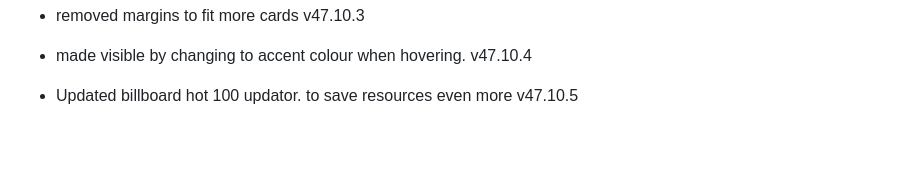
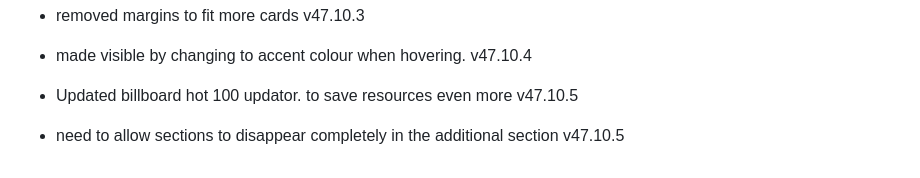
Before and after one commit to fish-aimf/sweetescape-music-player, a Markdown page: public/changelog.md, the part around the change. Drawn GitHub-style; blank space fills up the shorter version.

```diff
--- a/public/changelog.md
+++ b/public/changelog.md
@@ -394,3 +394,4 @@
 -  removed margins to fit more cards v47.10.3
 -  made visible by changing to accent colour when hovering. v47.10.4
 -  Updated billboard hot 100 updator. to save resources even more v47.10.5
+- need to allow sections to disappear completely in the additional section v47.10.5
```
